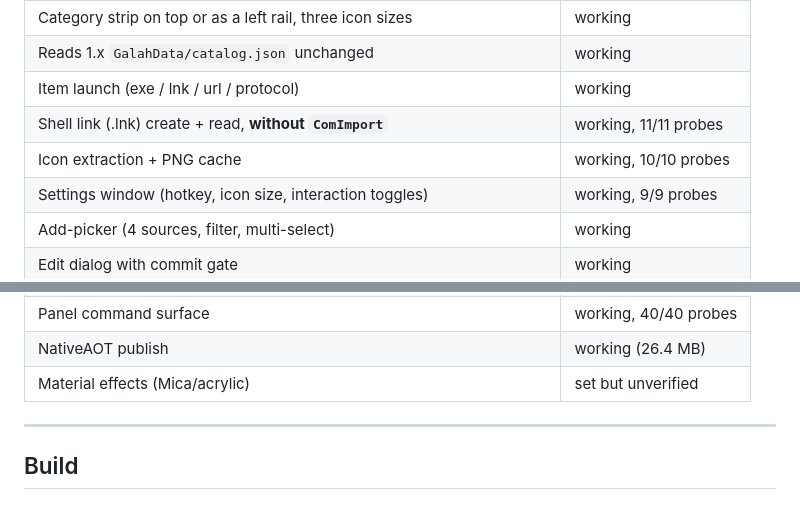
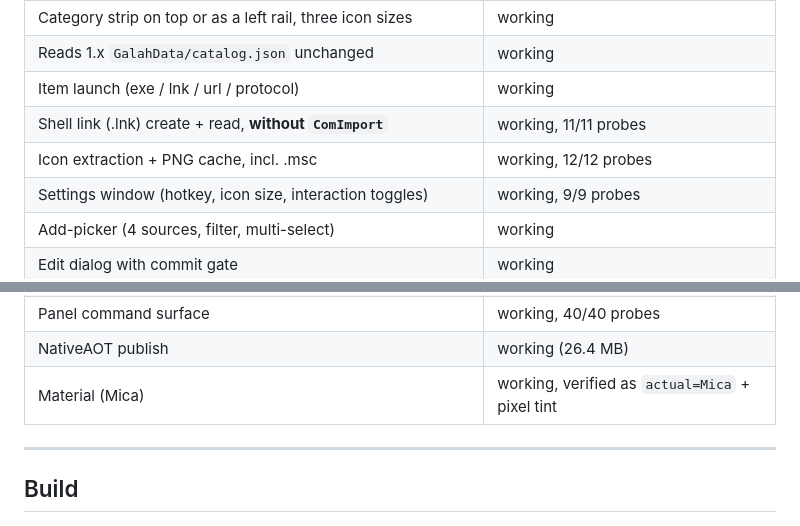
Before and after one commit to simondai/galah2, a Markdown page: README.md, 2 parts joined by grey strips. Drawn GitHub-style.

```diff
--- a/README.md
+++ b/README.md
@@ -23,7 +23,7 @@ A launcher for Windows, rewritten on **Avalonia 11 + NativeAOT**.
 | Reads 1.x `GalahData/catalog.json` unchanged | working |
 | Item launch (exe / lnk / url / protocol) | working |
 | Shell link (.lnk) create + read, **without `ComImport`** | working, 11/11 probes |
-| Icon extraction + PNG cache | working, 10/10 probes |
+| Icon extraction + PNG cache, incl. .msc | working, 12/12 probes |
 | Settings window (hotkey, icon size, interaction toggles) | working, 9/9 probes |
 | Add-picker (4 sources, filter, multi-select) | working |
 | Edit dialog with commit gate | working |
@@ -33,7 +33,7 @@ A launcher for Windows, rewritten on **Avalonia 11 + NativeAOT**.
 | Drag and drop of files, pasted URLs | working |
 | Panel command surface | working, 40/40 probes |
 | NativeAOT publish | working (26.4 MB) |
-| Material effects (Mica/acrylic) | set but unverified |
+| Material (Mica) | working, verified as `actual=Mica` + pixel tint |
 
 ---
 
```
Also changed, not shown: PLAN-2.0.md (+37 -4 lines), evidence/panel-mica.png (added), 9 other files.
